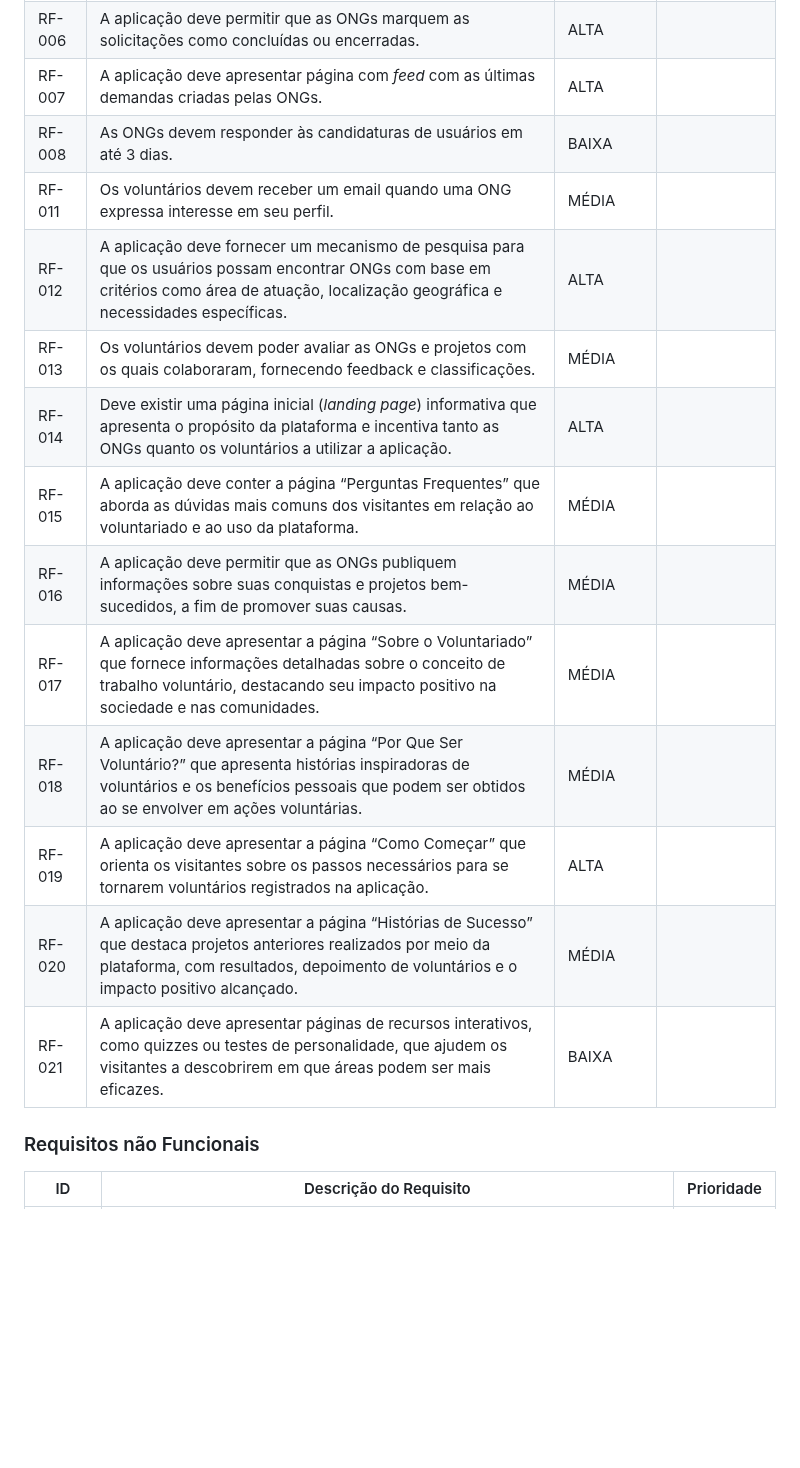
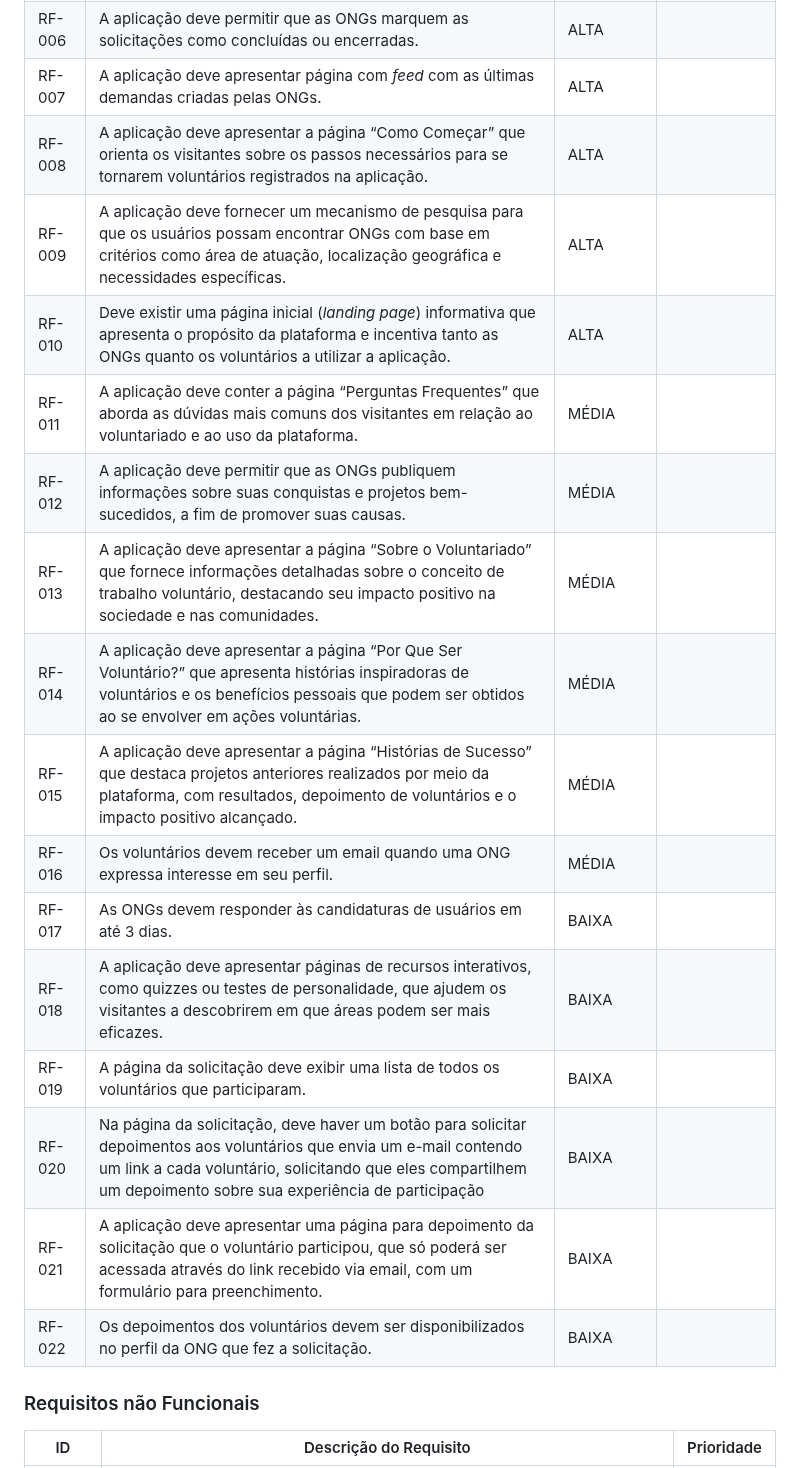
Before and after one commit to ICEI-PUC-Minas-PMV-SI/pmv-si-2023-2-pe1-t2-conecta, a Markdown page: docs/especification.md, the part around the change. Drawn GitHub-style; blank space fills up the shorter version.

Commit message:
Quebra requisito de feedback em requisitos menores

```diff
--- a/docs/especification.md
+++ b/docs/especification.md
@@ -51,18 +51,21 @@ As tabelas que se seguem apresentam os requisitos funcionais e não funcionais q
 |RF-005| Os voluntários devem poder se voluntariar por meio de formulário de contato para trabalhar em projetos específicos das ONGs, indicando seu interesse e disponibilidade. | ALTA |  |
 |RF-006| A aplicação deve permitir que as ONGs marquem as solicitações como concluídas ou encerradas. | ALTA |  |
 |RF-007| A aplicação deve apresentar página com *feed* com as últimas demandas criadas pelas ONGs. | ALTA |  |
-|RF-008| As ONGs devem responder às candidaturas de usuários em até 3 dias. | BAIXA |  |
-|RF-011| Os voluntários devem receber um email quando uma ONG expressa interesse em seu perfil. | MÉDIA |  |
-|RF-012| A aplicação deve fornecer um mecanismo de pesquisa para que os usuários possam encontrar ONGs com base em critérios como área de atuação, localização geográfica e necessidades específicas. | ALTA |  |
-|RF-013| Os voluntários devem poder avaliar as ONGs e projetos com os quais colaboraram, fornecendo feedback e classificações. | MÉDIA |  |
-|RF-014| Deve existir uma página inicial (*landing page*) informativa que apresenta o propósito da plataforma e incentiva tanto as ONGs quanto os voluntários a utilizar a aplicação. | ALTA |  |
-|RF-015| A aplicação deve conter a página “Perguntas Frequentes” que aborda as dúvidas mais comuns dos visitantes em relação ao voluntariado e ao uso da plataforma. | MÉDIA |  |
-|RF-016| A aplicação deve permitir que as ONGs publiquem informações sobre suas conquistas e projetos bem-sucedidos, a fim de promover suas causas. | MÉDIA |  |
-|RF-017| A aplicação deve apresentar a página “Sobre o Voluntariado”  que fornece informações detalhadas sobre o conceito de trabalho voluntário, destacando seu impacto positivo na sociedade e nas comunidades. | MÉDIA |  |
-|RF-018| A aplicação deve apresentar a página “Por Que Ser Voluntário?” que apresenta histórias inspiradoras de voluntários e os benefícios pessoais que podem ser obtidos ao se envolver em ações voluntárias. | MÉDIA |  |
-|RF-019| A aplicação deve apresentar a página “Como Começar” que orienta os visitantes sobre os passos necessários para se tornarem voluntários registrados na aplicação. | ALTA |  |
-|RF-020| A aplicação deve apresentar a página “Histórias de Sucesso” que destaca projetos anteriores realizados por meio da plataforma, com resultados, depoimento de voluntários e o impacto positivo alcançado. | MÉDIA |  |
-|RF-021| A aplicação deve apresentar páginas de recursos interativos, como quizzes ou testes de personalidade, que ajudem os visitantes a descobrirem em que áreas podem ser mais eficazes. | BAIXA |  |
+|RF-008| A aplicação deve apresentar a página “Como Começar” que orienta os visitantes sobre os passos necessários para se tornarem voluntários registrados na aplicação. | ALTA |  |
+|RF-009| A aplicação deve fornecer um mecanismo de pesquisa para que os usuários possam encontrar ONGs com base em critérios como área de atuação, localização geográfica e necessidades específicas. | ALTA |  |
+|RF-010| Deve existir uma página inicial (*landing page*) informativa que apresenta o propósito da plataforma e incentiva tanto as ONGs quanto os voluntários a utilizar a aplicação. | ALTA |  |
+|RF-011| A aplicação deve conter a página “Perguntas Frequentes” que aborda as dúvidas mais comuns dos visitantes em relação ao voluntariado e ao uso da plataforma. | MÉDIA |  |
+|RF-012| A aplicação deve permitir que as ONGs publiquem informações sobre suas conquistas e projetos bem-sucedidos, a fim de promover suas causas. | MÉDIA |  |
+|RF-013| A aplicação deve apresentar a página “Sobre o Voluntariado”  que fornece informações detalhadas sobre o conceito de trabalho voluntário, destacando seu impacto positivo na sociedade e nas comunidades. | MÉDIA |  |
+|RF-014| A aplicação deve apresentar a página “Por Que Ser Voluntário?” que apresenta histórias inspiradoras de voluntários e os benefícios pessoais que podem ser obtidos ao se envolver em ações voluntárias. | MÉDIA |  |
+|RF-015| A aplicação deve apresentar a página “Histórias de Sucesso” que destaca projetos anteriores realizados por meio da plataforma, com resultados, depoimento de voluntários e o impacto positivo alcançado. | MÉDIA |  |
+|RF-016| Os voluntários devem receber um email quando uma ONG expressa interesse em seu perfil. | MÉDIA |  |
+|RF-017| As ONGs devem responder às candidaturas de usuários em até 3 dias. | BAIXA |  |
+|RF-018| A aplicação deve apresentar páginas de recursos interativos, como quizzes ou testes de personalidade, que ajudem os visitantes a descobrirem em que áreas podem ser mais eficazes. | BAIXA |  |
+|RF-019| A página da solicitação deve exibir uma lista de todos os voluntários que participaram. | BAIXA |  |
+|RF-020| Na página da solicitação, deve haver um botão para solicitar depoimentos aos voluntários que envia um e-mail contendo um link a cada voluntário, solicitando que eles compartilhem um depoimento sobre sua experiência de participação | BAIXA |  |
+|RF-021| A aplicação deve apresentar uma página para depoimento da solicitação que o voluntário participou, que só poderá ser acessada através do link recebido via email, com um formulário para preenchimento. | BAIXA |  |
+|RF-022| Os depoimentos dos voluntários devem ser disponibilizados no perfil da ONG que fez a solicitação. | BAIXA |  |
 
 ### Requisitos não Funcionais
 
```
